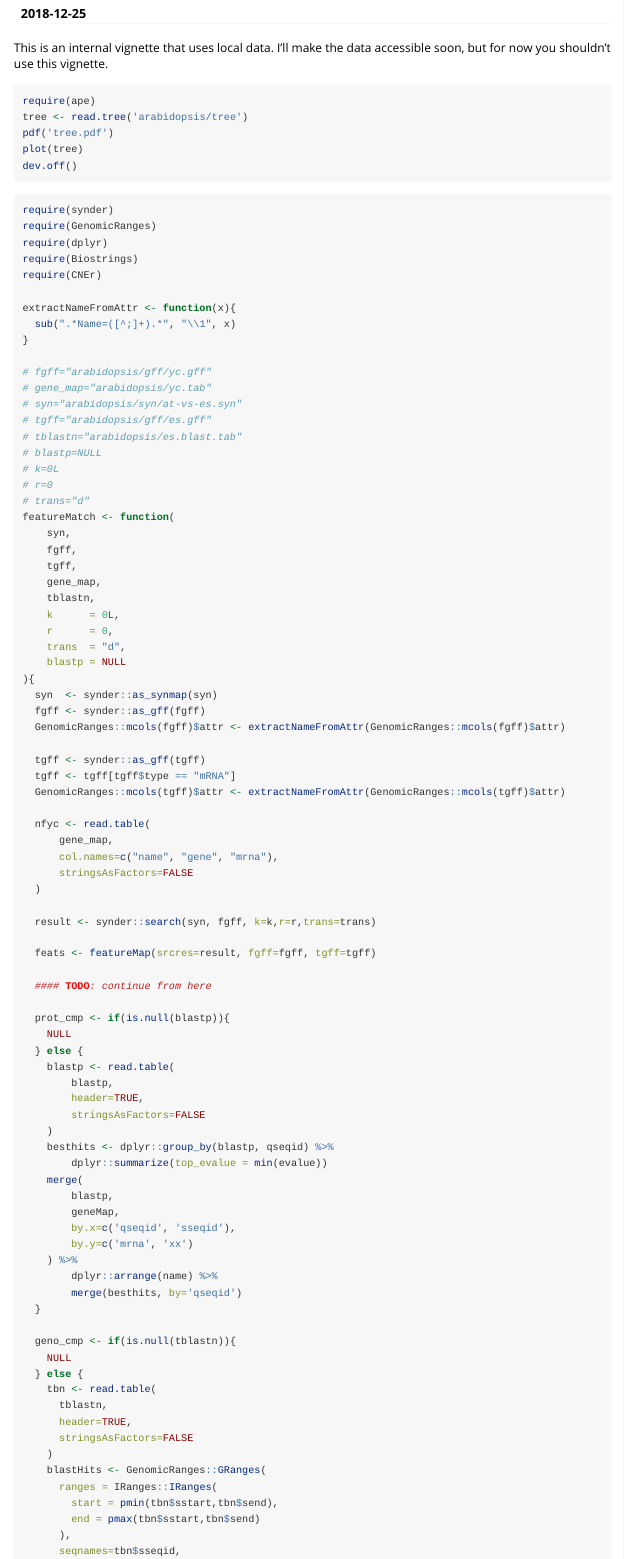
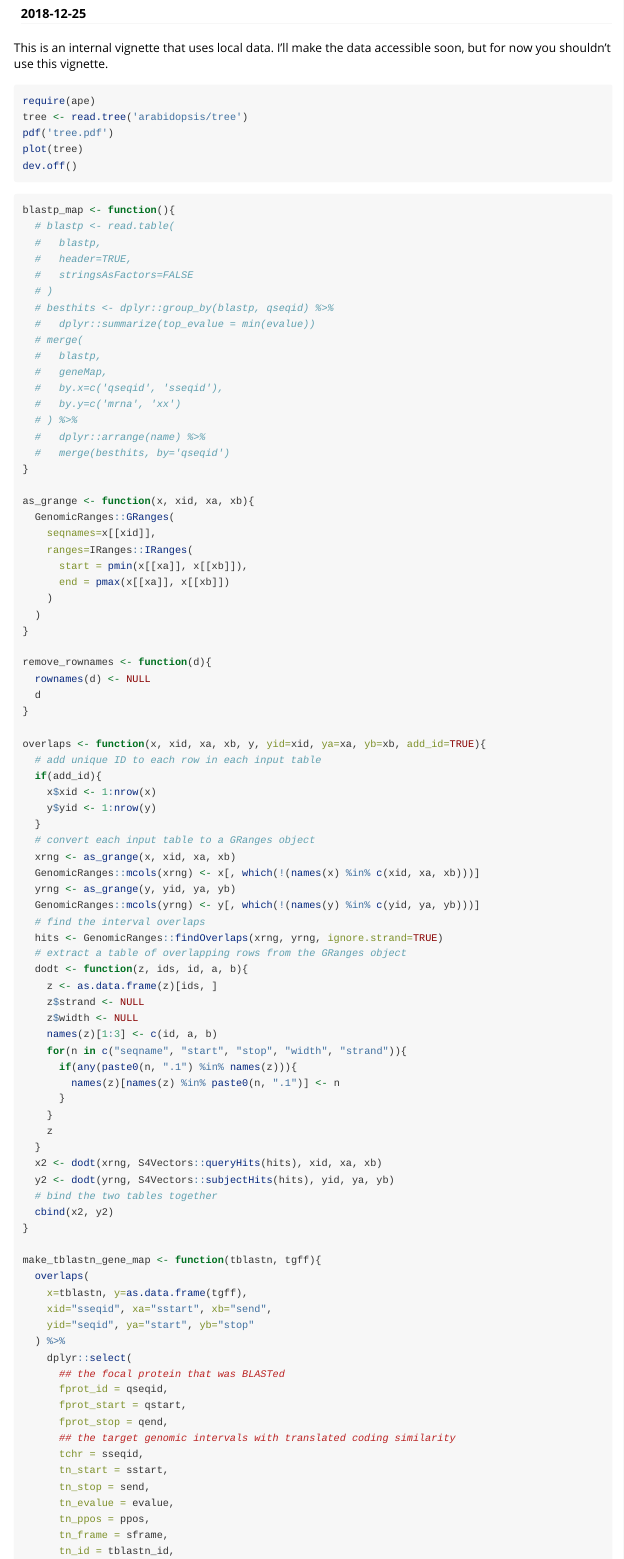
Before and after one commit to arendsee/synder, an R Markdown document (vignettes/nfyc.Rmd): the page in a window 1100 px wide, from 110 px down. Rendered offline with R 4.5, knitr and Pandoc, with nearby package versions; long lines of code are wrapped.

Commit message:
More on the NFYC vignette
Much of this is very generalizeable. I'll work on abstracting the
functions into the main synder code base.

````diff
--- a/vignettes/nfyc.Rmd
+++ b/vignettes/nfyc.Rmd
@@ -21,3 +21,91 @@ tree <- read.tree('arabidopsis/tree')
 pdf('tree.pdf')
 plot(tree)
 dev.off()
+```
+
+```{r, eval=FALSE}
+
+blastp_map <- function(){
+  # blastp <- read.table(
+  #   blastp,
+  #   header=TRUE,
+  #   stringsAsFactors=FALSE
+  # )
+  # besthits <- dplyr::group_by(blastp, qseqid) %>%
+  #   dplyr::summarize(top_evalue = min(evalue))
+  # merge(
+  #   blastp,
+  #   geneMap,
+  #   by.x=c('qseqid', 'sseqid'),
+  #   by.y=c('mrna', 'xx')
+  # ) %>%
+  #   dplyr::arrange(name) %>%
+  #   merge(besthits, by='qseqid')
+}
+
+as_grange <- function(x, xid, xa, xb){
+  GenomicRanges::GRanges(
+    seqnames=x[[xid]],
+    ranges=IRanges::IRanges(
+      start = pmin(x[[xa]], x[[xb]]),
+      end = pmax(x[[xa]], x[[xb]])
+    )
+  )
+}
+
+remove_rownames <- function(d){
+  rownames(d) <- NULL
+  d
+}
+
+overlaps <- function(x, xid, xa, xb, y, yid=xid, ya=xa, yb=xb, add_id=TRUE){
+  # add unique ID to each row in each input table
+  if(add_id){
+    x$xid <- 1:nrow(x)
+    y$yid <- 1:nrow(y)
+  }
+  # convert each input table to a GRanges object
+  xrng <- as_grange(x, xid, xa, xb)
+  GenomicRanges::mcols(xrng) <- x[, which(!(names(x) %in% c(xid, xa, xb)))]
+  yrng <- as_grange(y, yid, ya, yb)
+  GenomicRanges::mcols(yrng) <- y[, which(!(names(y) %in% c(yid, ya, yb)))]
+  # find the interval overlaps
+  hits <- GenomicRanges::findOverlaps(xrng, yrng, ignore.strand=TRUE)
+  # extract a table of overlapping rows from the GRanges object
+  dodt <- function(z, ids, id, a, b){
+    z <- as.data.frame(z)[ids, ]
+    z$strand <- NULL
+    z$width <- NULL
+    names(z)[1:3] <- c(id, a, b)
+    for(n in c("seqname", "start", "stop", "width", "strand")){
+      if(any(paste0(n, ".1") %in% names(z))){
+        names(z)[names(z) %in% paste0(n, ".1")] <- n
+      }
+    }
+    z
+  }
+  x2 <- dodt(xrng, S4Vectors::queryHits(hits), xid, xa, xb)
+  y2 <- dodt(yrng, S4Vectors::subjectHits(hits), yid, ya, yb)
+  # bind the two tables together
+  cbind(x2, y2)
+}
+
+make_tblastn_gene_map <- function(tblastn, tgff){
+  overlaps(
+    x=tblastn, y=as.data.frame(tgff),
+    xid="sseqid", xa="sstart", xb="send",
+    yid="seqid", ya="start", yb="stop"
+  ) %>%
+    dplyr::select(
+      ## the focal protein that was BLASTed
+      fprot_id = qseqid,
+      fprot_start = qstart,
+      fprot_stop = qend,
+      ## the target genomic intervals with translated coding similarity
+      tchr = sseqid,
+      tn_start = sstart,
+      tn_stop = send,
+      tn_evalue = evalue,
+      tn_ppos = ppos,
+      tn_frame = sframe,
+      tn_id = tblastn_id,
@@ -23,0 +119,17 @@ dev.off()
+    ) %>% remove_rownames
+}
+
+make_tblastn_si_map <- function(tblastn, synres){
+  x <- dplyr::select(tblastn,
+    # the focal protein that was BLASTed
+    fprot_id = qseqid,
+    fprot_start = qstart,
+    fprot_stop = qend,
+    # the target genomic intervals with translated coding similarity
+    tchr = sseqid,
+    tn_start = sstart,
+    tn_stop = send,
+    tn_evalue = evalue,
+    tn_ppos = ppos,
+    tn_frame = sframe,
+    tn_id = tblastn_id
@@ -23,0 +160,2 @@ dev.off()
+    dplyr::select(
+      # focal protein
@@ -24,3 +175,5 @@ dev.off()
+    ) %>% remove_rownames
+}
 ```
 
 ```{r, eval=FALSE}
@@ -72,3 +225,7 @@ featureMatch <- function(
 
   feats <- featureMap(srcres=result, fgff=fgff, tgff=tgff)
 
+  tblastn <- read.table(
+    tblastn_file,
+    header=TRUE,
+    stringsAsFactors=FALSE
@@ -75,36 +238,2 @@ featureMatch <- function(
   #### TODO: continue from here
 
-  prot_cmp <- if(is.null(blastp)){
-    NULL
-  } else {
-    blastp <- read.table(
-        blastp,
-        header=TRUE,
-        stringsAsFactors=FALSE
-    )
-    besthits <- dplyr::group_by(blastp, qseqid) %>%
-        dplyr::summarize(top_evalue = min(evalue))
-    merge(
-        blastp,
-        geneMap,
-        by.x=c('qseqid', 'sseqid'),
-        by.y=c('mrna', 'xx')
-    ) %>%
-        dplyr::arrange(name) %>%
-        merge(besthits, by='qseqid')
-  }
-
-  geno_cmp <- if(is.null(tblastn)){
-    NULL
-  } else {
-    tbn <- read.table(
-      tblastn,
-      header=TRUE,
-      stringsAsFactors=FALSE
-    )
-    blastHits <- GenomicRanges::GRanges(
-      ranges = IRanges::IRanges(
-        start = pmin(tbn$sstart,tbn$send),
-        end = pmax(tbn$sstart,tbn$send)
-      ),
-      seqnames=tbn$sseqid,
@@ -161,10 +239,0 @@ featureMatch <- function(
-    #   mean(
-    #     (gene_matches$tgene_start <= gene_matches$tn_tstart) &
-    #     (gene_matches$tgene_end   >= gene_matches$tn_tend  )
-    #   ) > 0.1
-    # )
-
-    list( syn=syn, hit=hit, all=tbn, gene_matches=gene_matches)
-  }
-
-  list(
@@ -176,2 +239,0 @@ featureMatch <- function(
-    fgff     = fgff,
-    tgff     = tgff
@@ -178,0 +243 @@ featureMatch <- function(
+  #   blastp_map()
````
Also changed, not shown: vignettes/nfyc.Rmd (120 more changed lines).
